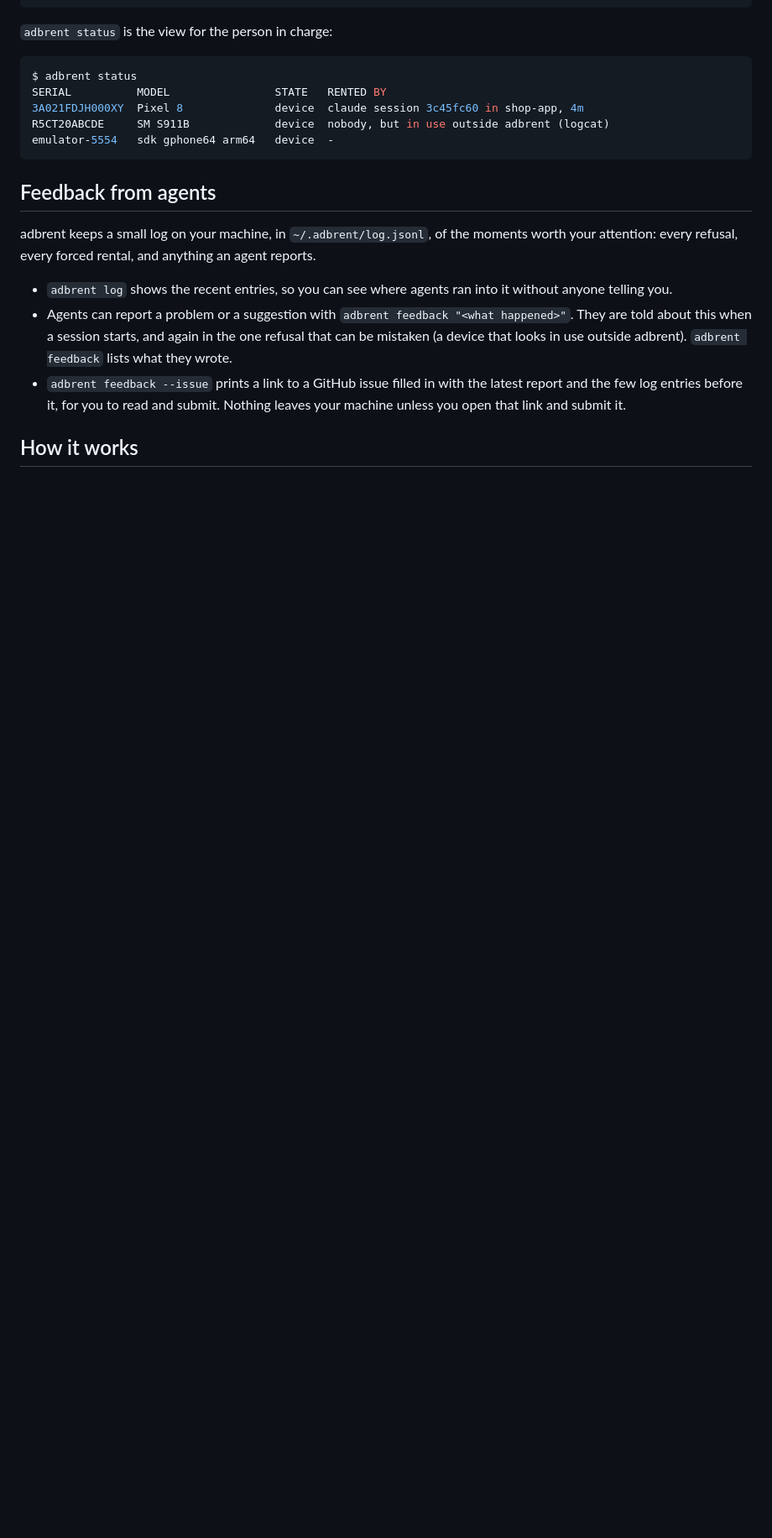
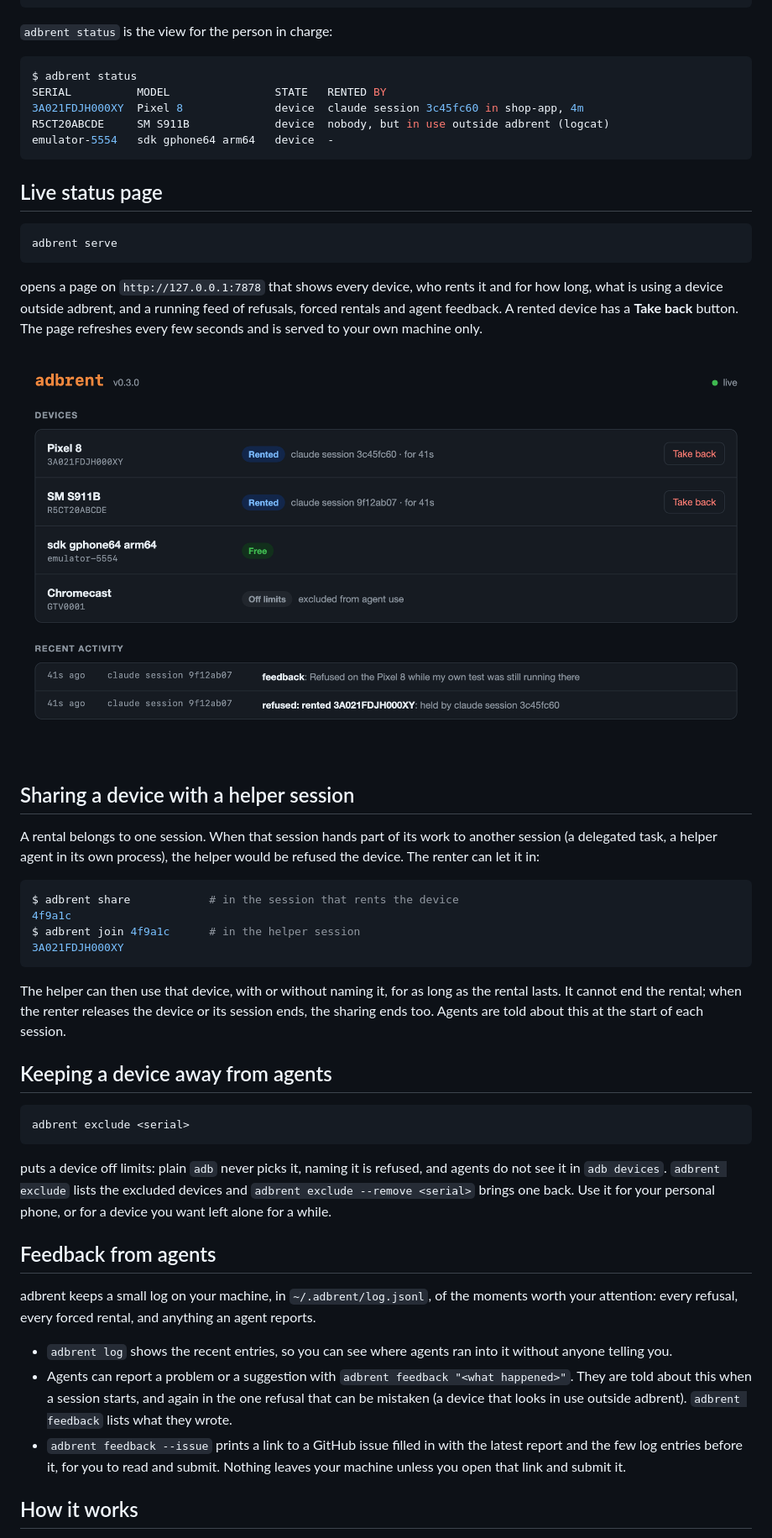
Before and after one commit to iammosab/adbrent, a Markdown page: README.md, the part around one of its changes. Shown at 84% size. Rendered like a GitHub page; pictures changed too: assets/status-page.png (added); blank space fills up the shorter version.

````diff
--- a/README.md
+++ b/README.md
@@ -168,6 +174,47 @@ SERIAL          MODEL                STATE   RENTED BY
 R5CT20ABCDE     SM S911B             device  nobody, but in use outside adbrent (logcat)
 emulator-5554   sdk gphone64 arm64   device  -
 ```
+
+## Live status page
+
+```sh
+adbrent serve
+```
+
+opens a page on `http://127.0.0.1:7878` that shows every device, who rents it and for how
+long, what is using a device outside adbrent, and a running feed of refusals, forced
+rentals and agent feedback. A rented device has a **Take back** button. The page refreshes
+every few seconds and is served to your own machine only.
+
+![The adbrent status page: four devices, two of them rented, and recent activity](assets/status-page.png)
+
+## Sharing a device with a helper session
+
+A rental belongs to one session. When that session hands part of its work to another
+session (a delegated task, a helper agent in its own process), the helper would be refused
+the device. The renter can let it in:
+
+```console
+$ adbrent share            # in the session that rents the device
+4f9a1c
+$ adbrent join 4f9a1c      # in the helper session
+3A021FDJH000XY
+```
+
+The helper can then use that device, with or without naming it, for as long as the rental
+lasts. It cannot end the rental; when the renter releases the device or its session ends,
+the sharing ends too. Agents are told about this at the start of each session.
+
+## Keeping a device away from agents
+
+```sh
+adbrent exclude <serial>
+```
+
+puts a device off limits: plain `adb` never picks it, naming it is refused, and agents do
+not see it in `adb devices`. `adbrent exclude` lists the excluded devices and
+`adbrent exclude --remove <serial>` brings one back. Use it for your personal phone, or
+for a device you want left alone for a while.
 
 ## Feedback from agents
 
````
Also changed, not shown: other parts of README.md (+14 -4 lines), 14 other files.
